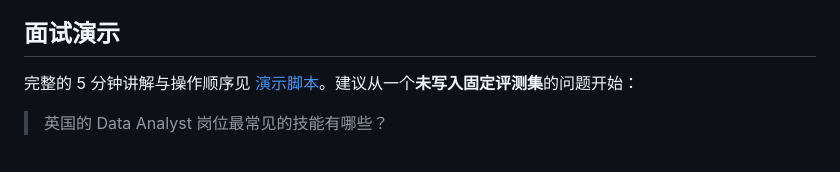
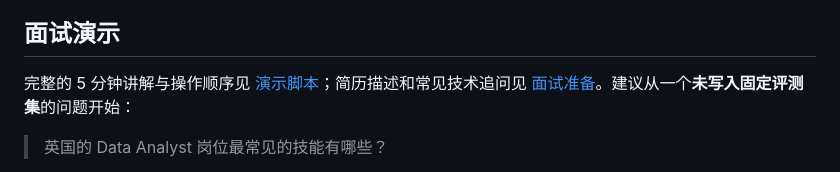
Before and after one commit to dasy-boop/DataAgent, a Markdown page: README.md, the part around the change. Rendered like a GitHub page.

Commit message:
Add truthful resume and interview notes

```diff
--- a/README.md
+++ b/README.md
@@ -52,7 +52,7 @@ Copy-Item .env.example .env
 
 ## 面试演示
 
-完整的 5 分钟讲解与操作顺序见 [演示脚本](docs/demo.md)。建议从一个**未写入固定评测集**的问题开始：
+完整的 5 分钟讲解与操作顺序见 [演示脚本](docs/demo.md)；简历描述和常见技术追问见 [面试准备](docs/interview.md)。建议从一个**未写入固定评测集**的问题开始：
 
 > 英国的 Data Analyst 岗位最常见的技能有哪些？
 
```
Also changed, not shown: docs/interview.md (added, +64 -0 lines).
